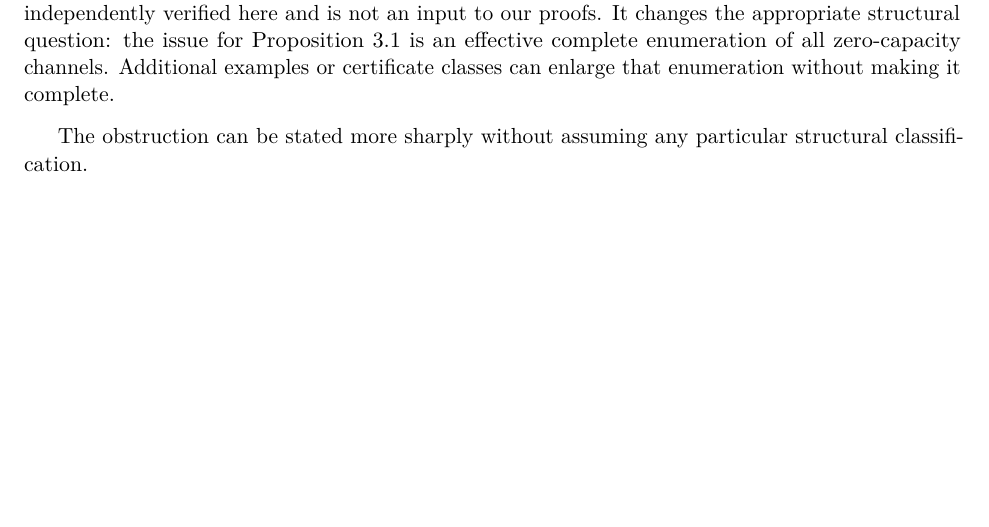
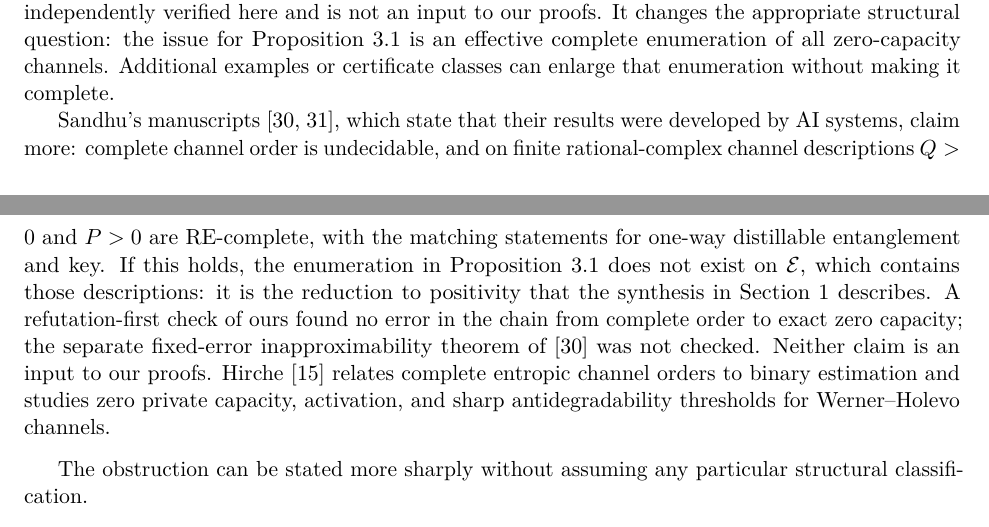
Before and after one commit to Apsiape/quantum-capacity-hierarchy, a LaTeX paper (paper/main.tex, which reads paper/positivity.tex, paper/references.bib): part of page 5 of 15 before the commit and two parts of pages 5 and 6 of 15 after it, the two joined at a grey line, cut so that both start at the same text, the shorter picture padded with empty space. Compiled offline with pdfLaTeX.

Commit message:
Version 1.0.1

```diff
--- a/paper/main.tex
+++ b/paper/main.tex
@@ -45,7 +45,7 @@
 \newcommand{\coRE}{\mathrm{coRE}}
 \title{Where the quantum capacity sits\\ in the arithmetical hierarchy}
 \author{Seth Douglas \and Nidhal Mghirbi}
-\date{Version 1.0.0, November 2026}
+\date{Version 1.0.1, November 2026}
 \begin{document}
 \maketitle
 \begin{abstract}
--- a/paper/positivity.tex
+++ b/paper/positivity.tex
@@ -44,6 +44,21 @@ the issue for Proposition~\ref{prop:zero} is an effective complete
 enumeration of all zero-capacity channels. Additional examples or
 certificate classes can enlarge that enumeration without making it
 complete.
+
+Sandhu's manuscripts~\cite{SandhuOrder,SandhuCapacity}, which state that
+their results were developed by AI systems, claim more: complete channel
+order is undecidable, and on finite rational-complex channel descriptions
+$Q>0$ and $P>0$ are $\RE$-complete, with the matching statements for
+one-way distillable entanglement and key. If this holds, the enumeration
+in Proposition~\ref{prop:zero} does not exist on $\mathcal E$, which
+contains those descriptions: it is the reduction to positivity that the
+synthesis in Section~\ref{sec:intro} describes. A refutation-first check
+of ours found no error in the chain from complete order to exact zero
+capacity; the separate fixed-error inapproximability theorem
+of~\cite{SandhuOrder} was not checked. Neither claim is an input to our
+proofs. Hirche~\cite{Hirche} relates complete entropic channel orders to
+binary estimation and studies zero private capacity, activation, and
+sharp antidegradability thresholds for Werner--Holevo channels.
 \end{remark}
 
 The obstruction can be stated more sharply without assuming any
--- a/paper/references.bib
+++ b/paper/references.bib
@@ -139,3 +145,6 @@
+@misc{Hirche,
+ author={Christoph Hirche}, title={Quantum estimation, channel orders, and private capacity},
+ year={2026}, url={https://arxiv.org/abs/2610.03706}}
 @misc{Zuiddam,
  author={Jeroen Zuiddam}, title={The asymptotic spectrum of graphs and the {Shannon} capacity},
  year={2018}, url={https://arxiv.org/abs/1807.00169}}
```
Also changed, not shown: SHA256SUMS.txt (+3 -3 lines), README.md, paper/main.bbl, paper/main.pdf, paper/references.bib (6 more changed lines), 2 other files.
